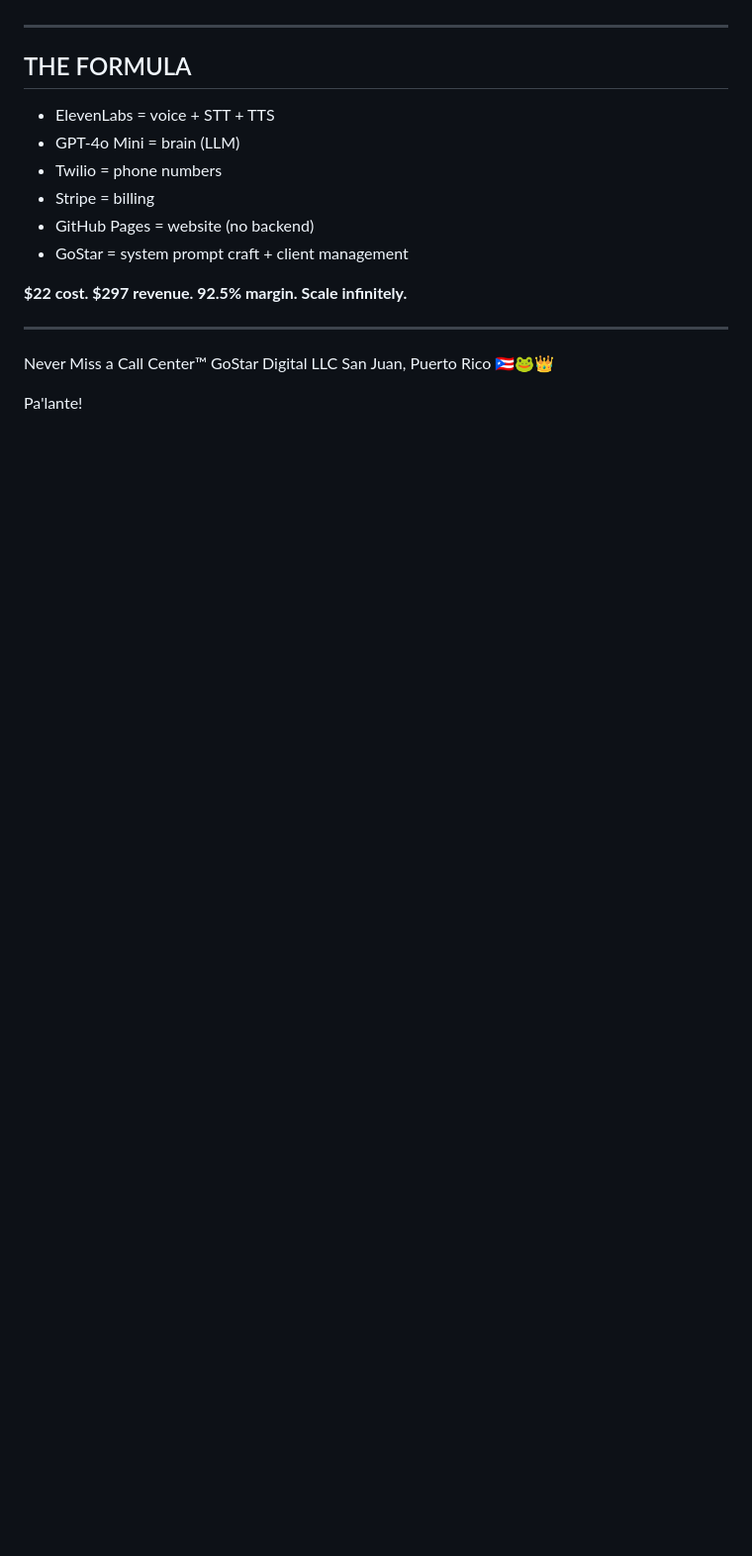
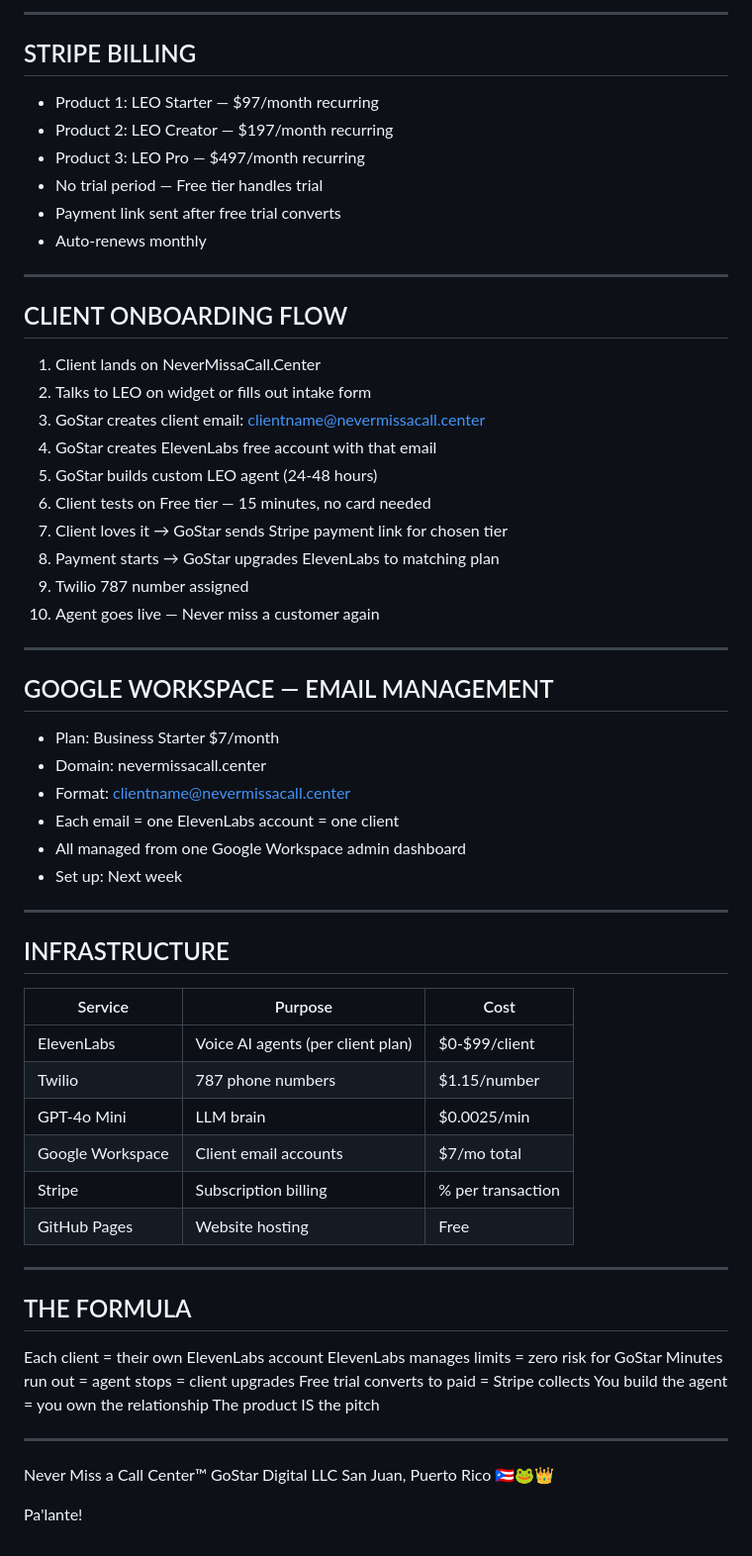
Before and after one commit to hooporiapr-oss/Property-Management, a Markdown page: intake/pricing-model-breakdown.md, the part around one of its changes. Shown at 99% size. GitHub-like rendering; blank space fills up the shorter version.

```diff
--- a/intake/pricing-model-breakdown.md
+++ b/intake/pricing-model-breakdown.md
@@ -130,16 +137,63 @@ $297/month per agent
+---
+
+## STRIPE BILLING
+
+- Product 1: LEO Starter — $97/month recurring
+- Product 2: LEO Creator — $197/month recurring
+- Product 3: LEO Pro — $497/month recurring
+- No trial period — Free tier handles trial
+- Payment link sent after free trial converts
+- Auto-renews monthly
+
+---
+
+## CLIENT ONBOARDING FLOW
+
+1. Client lands on NeverMissaCall.Center
+2. Talks to LEO on widget or fills out intake form
+3. GoStar creates client email: clientname@nevermissacall.center
+4. GoStar creates ElevenLabs free account with that email
+5. GoStar builds custom LEO agent (24-48 hours)
+6. Client tests on Free tier — 15 minutes, no card needed
+7. Client loves it → GoStar sends Stripe payment link for chosen tier
+8. Payment starts → GoStar upgrades ElevenLabs to matching plan
+9. Twilio 787 number assigned
+10. Agent goes live — Never miss a customer again
+
+---
+
+## GOOGLE WORKSPACE — EMAIL MANAGEMENT
+
+- Plan: Business Starter $7/month
+- Domain: nevermissacall.center
+- Format: clientname@nevermissacall.center
+- Each email = one ElevenLabs account = one client
+- All managed from one Google Workspace admin dashboard
+- Set up: Next week
+
+---
+
+## INFRASTRUCTURE
+
+| Service | Purpose | Cost |
+|---|---|---|
+| ElevenLabs | Voice AI agents (per client plan) | $0-$99/client |
+| Twilio | 787 phone numbers | $1.15/number |
+| GPT-4o Mini | LLM brain | $0.0025/min |
+| Google Workspace | Client email accounts | $7/mo total |
+| Stripe | Subscription billing | % per transaction |
+| GitHub Pages | Website hosting | Free |
 
 ---
 
 ## THE FORMULA
 
-- ElevenLabs = voice + STT + TTS
-- GPT-4o Mini = brain (LLM)
-- Twilio = phone numbers
-- Stripe = billing
-- GitHub Pages = website (no backend)
-- GoStar = system prompt craft + client management
-
-**$22 cost. $297 revenue. 92.5% margin. Scale infinitely.**
+Each client = their own ElevenLabs account
+ElevenLabs manages limits = zero risk for GoStar
+Minutes run out = agent stops = client upgrades
+Free trial converts to paid = Stripe collects
+You build the agent = you own the relationship
+The product IS the pitch
 
 ---
 
```
Also changed, not shown: other parts of intake/pricing-model-breakdown.md (+85 -78 lines).
